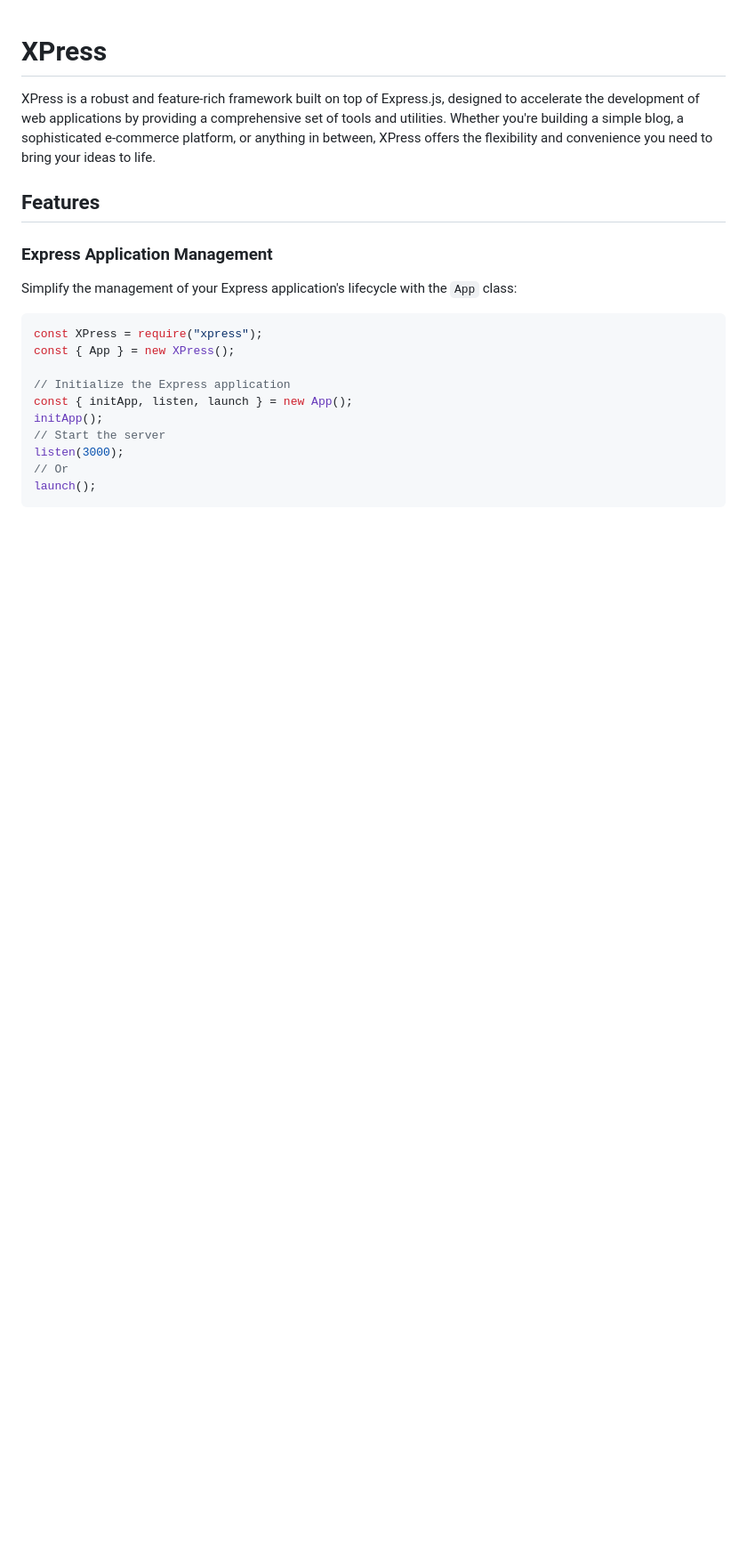
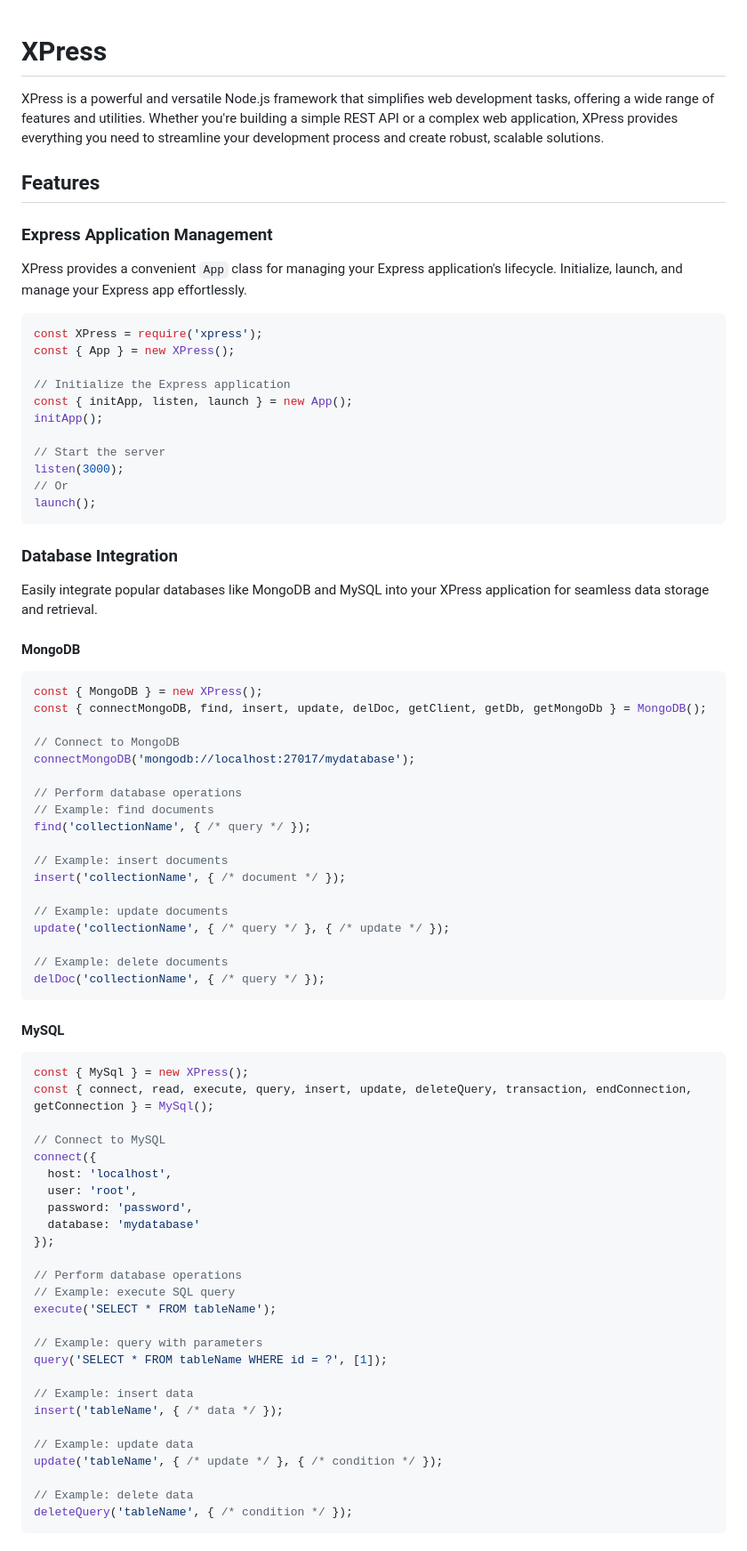
Before and after one commit to m-mdy-m/Xprz, a Markdown page: README.md, the part around one of its changes. Shown at 89% size. Drawn GitHub-style; blank space fills up the shorter version.

````diff
--- a/README.md
+++ b/README.md
@@ -1,24 +1,82 @@
 # XPress
 
-XPress is a robust and feature-rich framework built on top of Express.js, designed to accelerate the development of web applications by providing a comprehensive set of tools and utilities. Whether you're building a simple blog, a sophisticated e-commerce platform, or anything in between, XPress offers the flexibility and convenience you need to bring your ideas to life.
-
+XPress is a powerful and versatile Node.js framework that simplifies web development tasks, offering a wide range of features and utilities. Whether you're building a simple REST API or a complex web application, XPress provides everything you need to streamline your development process and create robust, scalable solutions.
 
 ## Features
 
 ### Express Application Management
 
-Simplify the management of your Express application's lifecycle with the `App` class:
+XPress provides a convenient `App` class for managing your Express application's lifecycle. Initialize, launch, and manage your Express app effortlessly.
 
 ```javascript
-const XPress = require("xpress");
+const XPress = require('xpress');
 const { App } = new XPress();
 
 // Initialize the Express application
 const { initApp, listen, launch } = new App();
 initApp();
+
 // Start the server
 listen(3000);
 // Or
 launch();
 ```
 
+### Database Integration
+
+Easily integrate popular databases like MongoDB and MySQL into your XPress application for seamless data storage and retrieval.
+
+#### MongoDB
+
+```javascript
+const { MongoDB } = new XPress();
+const { connectMongoDB, find, insert, update, delDoc, getClient, getDb, getMongoDb } = MongoDB();
+
+// Connect to MongoDB
+connectMongoDB('mongodb://localhost:27017/mydatabase');
+
+// Perform database operations
+// Example: find documents
+find('collectionName', { /* query */ });
+
+// Example: insert documents
+insert('collectionName', { /* document */ });
+
+// Example: update documents
+update('collectionName', { /* query */ }, { /* update */ });
+
+// Example: delete documents
+delDoc('collectionName', { /* query */ });
+```
+
+#### MySQL
+
+```javascript
+const { MySql } = new XPress();
+const { connect, read, execute, query, insert, update, deleteQuery, transaction, endConnection, getConnection } = MySql();
+
+// Connect to MySQL
+connect({
+  host: 'localhost',
+  user: 'root',
+  password: 'password',
+  database: 'mydatabase'
+});
+
+// Perform database operations
+// Example: execute SQL query
+execute('SELECT * FROM tableName');
+
+// Example: query with parameters
+query('SELECT * FROM tableName WHERE id = ?', [1]);
+
+// Example: insert data
+insert('tableName', { /* data */ });
+
+// Example: update data
+update('tableName', { /* update */ }, { /* condition */ });
+
+// Example: delete data
+deleteQuery('tableName', { /* condition */ });
+```
+
````
Also changed, not shown: other parts of README.md (+64 -75 lines).
